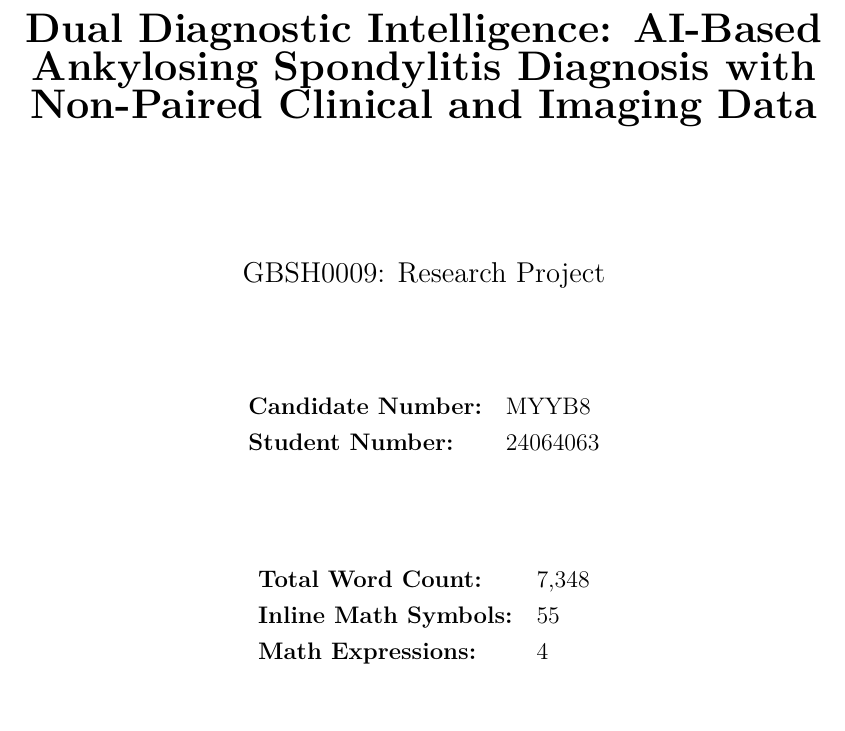
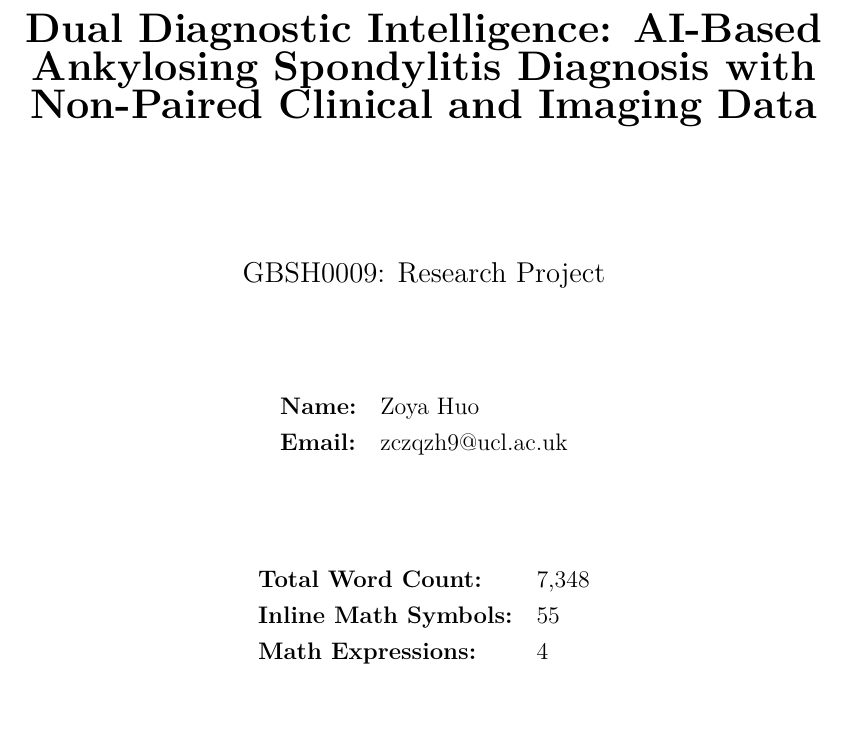
Before and after one commit to azusa-dom/FINAL_AS, a LaTeX document (results/final.tex): part of page 1 of 64, cut so that both start at the same text. Compiled offline with pdfLaTeX.

Commit message:
docs: update contact info (Zoya Huo, zczqzh9@ucl.ac.uk) and title page details

```diff
--- a/results/final.tex
+++ b/results/final.tex
@@ -148,10 +148,10 @@
 
 \vspace{1.5cm}
 
-% Candidate information
+% Candidate information (release)
 \begin{tabular}{ll}
-\textbf{Candidate Number:} & MYYB8 \\
-\textbf{Student Number:} & 24064063 \\
+\textbf{Name:} & Zoya Huo \\
+\textbf{Email:} & zczqzh9@ucl.ac.uk \\
 \end{tabular}
 
 \vspace{1.5cm}
```
Also changed, not shown: Makefile, README.md.
